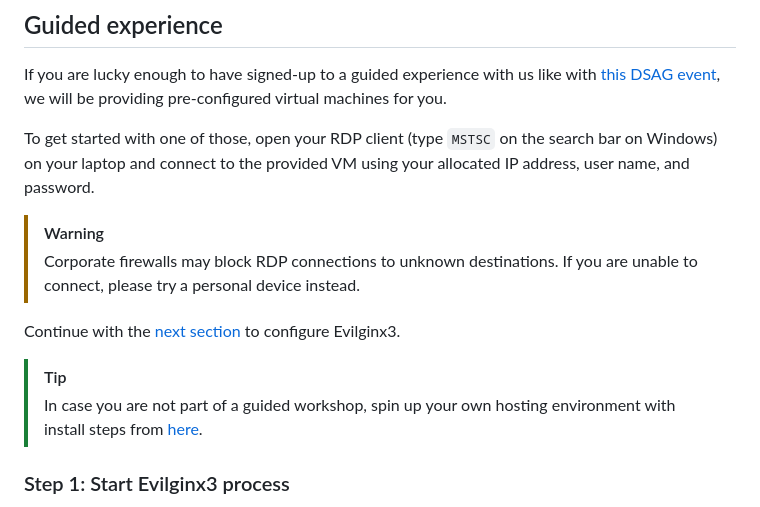
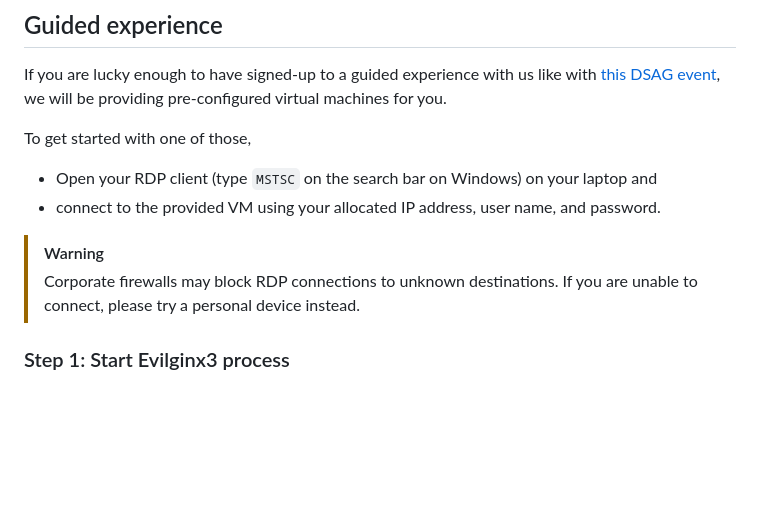
Before and after one commit to MartinPankraz/sap-hacker-in-a-day, a Markdown page: student/quest1.md, the part around the change. GitHub-like rendering; blank space fills up the shorter version.

```diff
--- a/student/quest1.md
+++ b/student/quest1.md
@@ -10,15 +10,13 @@ A common practice for "playing" with hacking tools is to utilize an *isolated en
 
 If you are lucky enough to have signed-up to a guided experience with us like with [this DSAG event](https://dsagnet.de/event/sap-hacker-fur-einen-tag-virtuell), we will be providing pre-configured virtual machines for you.
 
-To get started with one of those, open your RDP client (type `MSTSC` on the search bar on Windows) on your laptop and connect to the provided VM using your allocated IP address, user name, and password.
+To get started with one of those,
+
+* Open your RDP client (type `MSTSC` on the search bar on Windows) on your laptop and
+* connect to the provided VM using your allocated IP address, user name, and password.
 
 > [!WARNING]
 > Corporate firewalls may block RDP connections to unknown destinations. If you are unable to connect, please try a personal device instead.
-
-Continue with the [next section](#step-1-start-evilginx3-process) to configure Evilginx3.
-
-> [!TIP]
-> In case you are not part of a guided workshop, spin up your own hosting environment with install steps from [here](./quest1-unguided.md).
 
 ### Step 1: Start Evilginx3 process
 
```
Also changed, not shown: student/README.md (+15 -10 lines).
